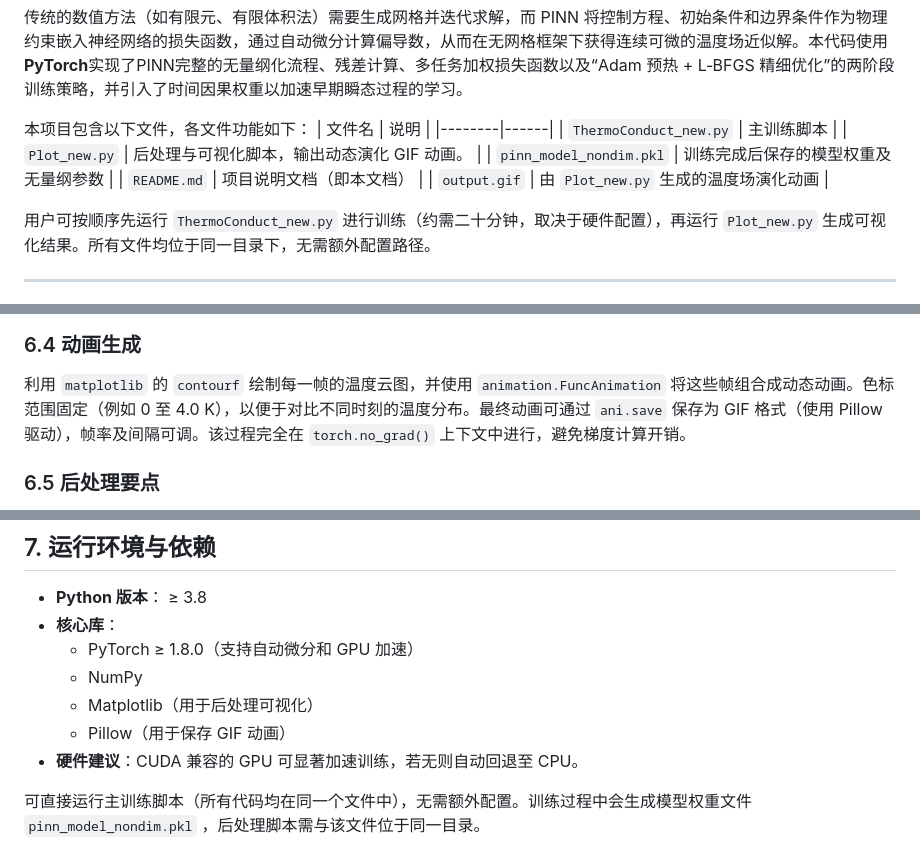
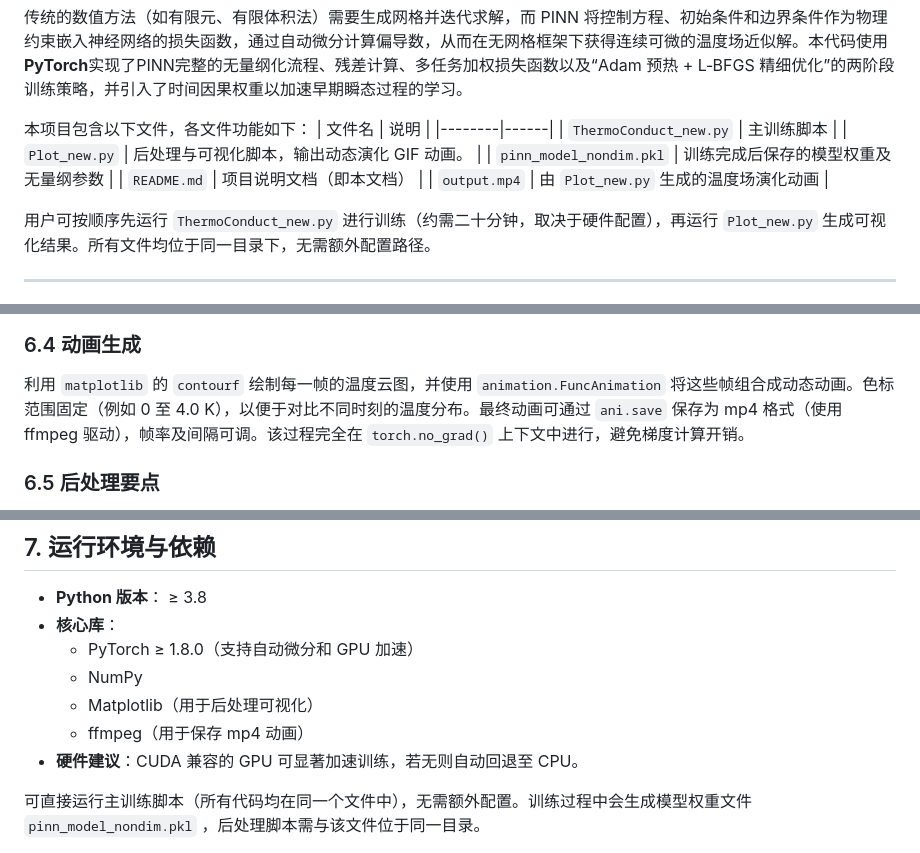
Before and after one commit to chaoranyang/DeepLearning_FromZero, a Markdown page: PINN/README.md, 3 parts joined by grey strips. GitHub-like rendering.

```diff
--- a/PINN/README.md
+++ b/PINN/README.md
@@ -15,7 +15,7 @@
 | `Plot_new.py` | 后处理与可视化脚本，输出动态演化 GIF 动画。 |
 | `pinn_model_nondim.pkl` | 训练完成后保存的模型权重及无量纲参数 |
 | `README.md` | 项目说明文档（即本文档） |
-| `output.gif` | 由 `Plot_new.py` 生成的温度场演化动画 |
+| `output.mp4` | 由 `Plot_new.py` 生成的温度场演化动画 |
 
 用户可按顺序先运行 `ThermoConduct_new.py` 进行训练（约需二十分钟，取决于硬件配置），再运行 `Plot_new.py` 生成可视化结果。所有文件均位于同一目录下，无需额外配置路径。
 
@@ -225,7 +225,7 @@ $$ L = L_{\text{PDE}} + L_{\text{IC}} + L_{\text{BC}} $$
 定义需要可视化的物理时间序列（例如从 0 到 50.0 秒，共 200 帧）。对于每一帧，将当前物理时间 $t_{\text{phys}}$ 转换为无量纲时间 $\tau = t_{\text{phys}} / t_{\text{ref}}$ ，并与网格的 $(X, Y)$ 拼接成形状为 $(N_{\text{grid}}, 3)$ 的输入张量，一次性送入模型得到所有网格点上的 $\Theta$ 预测值。将 $\Theta$ 乘以 $U_{\text{ref}}$ 即可得到物理温度场 $u$ 。
 
 ### 6.4 动画生成
-利用 `matplotlib` 的 `contourf` 绘制每一帧的温度云图，并使用 `animation.FuncAnimation` 将这些帧组合成动态动画。色标范围固定（例如 0 至 4.0 K），以便于对比不同时刻的温度分布。最终动画可通过 `ani.save` 保存为 GIF 格式（使用 Pillow 驱动），帧率及间隔可调。该过程完全在 `torch.no_grad()` 上下文中进行，避免梯度计算开销。
+利用 `matplotlib` 的 `contourf` 绘制每一帧的温度云图，并使用 `animation.FuncAnimation` 将这些帧组合成动态动画。色标范围固定（例如 0 至 4.0 K），以便于对比不同时刻的温度分布。最终动画可通过 `ani.save` 保存为 mp4 格式（使用 ffmpeg 驱动），帧率及间隔可调。该过程完全在 `torch.no_grad()` 上下文中进行，避免梯度计算开销。
 
 ### 6.5 后处理要点
 - **反无量纲化**：物理温度 $u = \Theta \cdot U_{\text{ref}}$ ，物理时间 $t = \tau \cdot t_{\text{ref}}$ 。此步骤在绘图前完成，使输出结果具有物理意义。
@@ -241,7 +241,7 @@ $$ L = L_{\text{PDE}} + L_{\text{IC}} + L_{\text{BC}} $$
   - PyTorch ≥ 1.8.0（支持自动微分和 GPU 加速）
   - NumPy
   - Matplotlib（用于后处理可视化）
-  - Pillow（用于保存 GIF 动画）
+  - ffmpeg（用于保存 mp4 动画）
 - **硬件建议**：CUDA 兼容的 GPU 可显著加速训练，若无则自动回退至 CPU。
 
 可直接运行主训练脚本（所有代码均在同一个文件中），无需额外配置。训练过程中会生成模型权重文件 `pinn_model_nondim.pkl` ，后处理脚本需与该文件位于同一目录。
```
